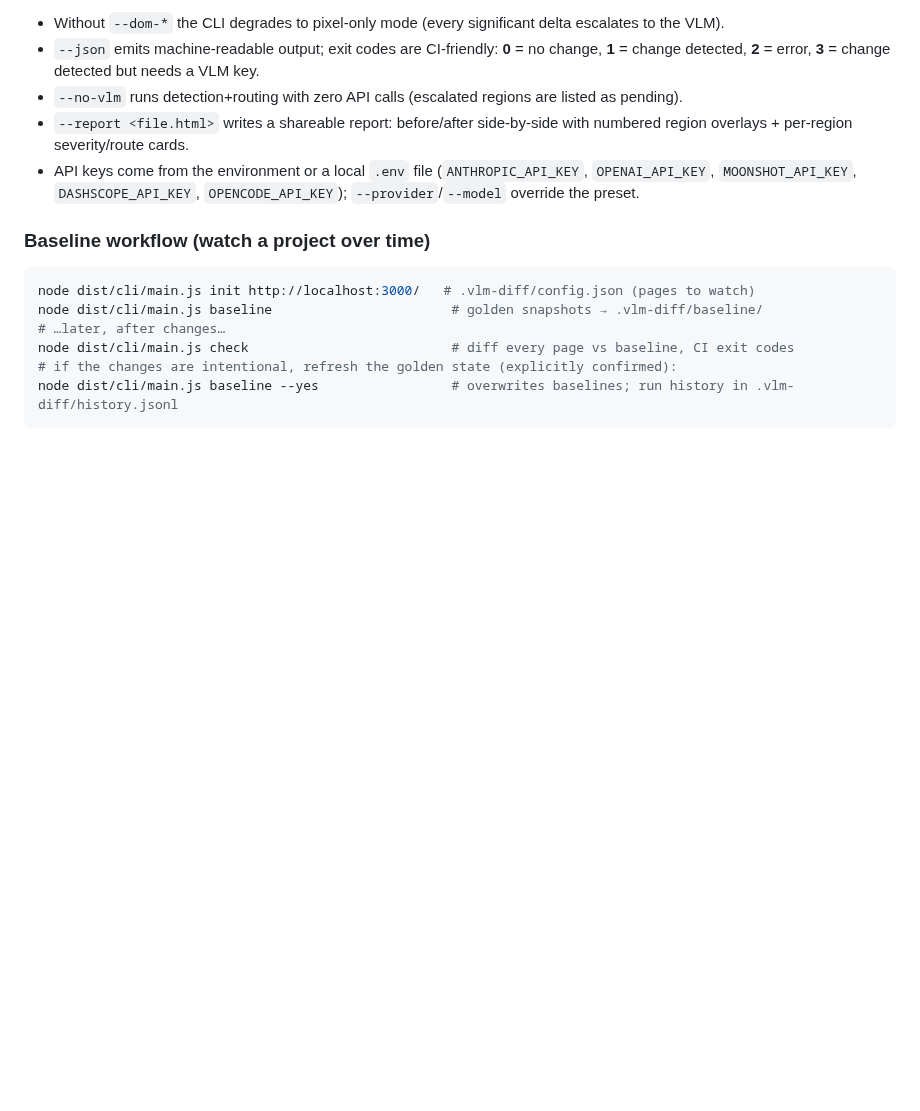
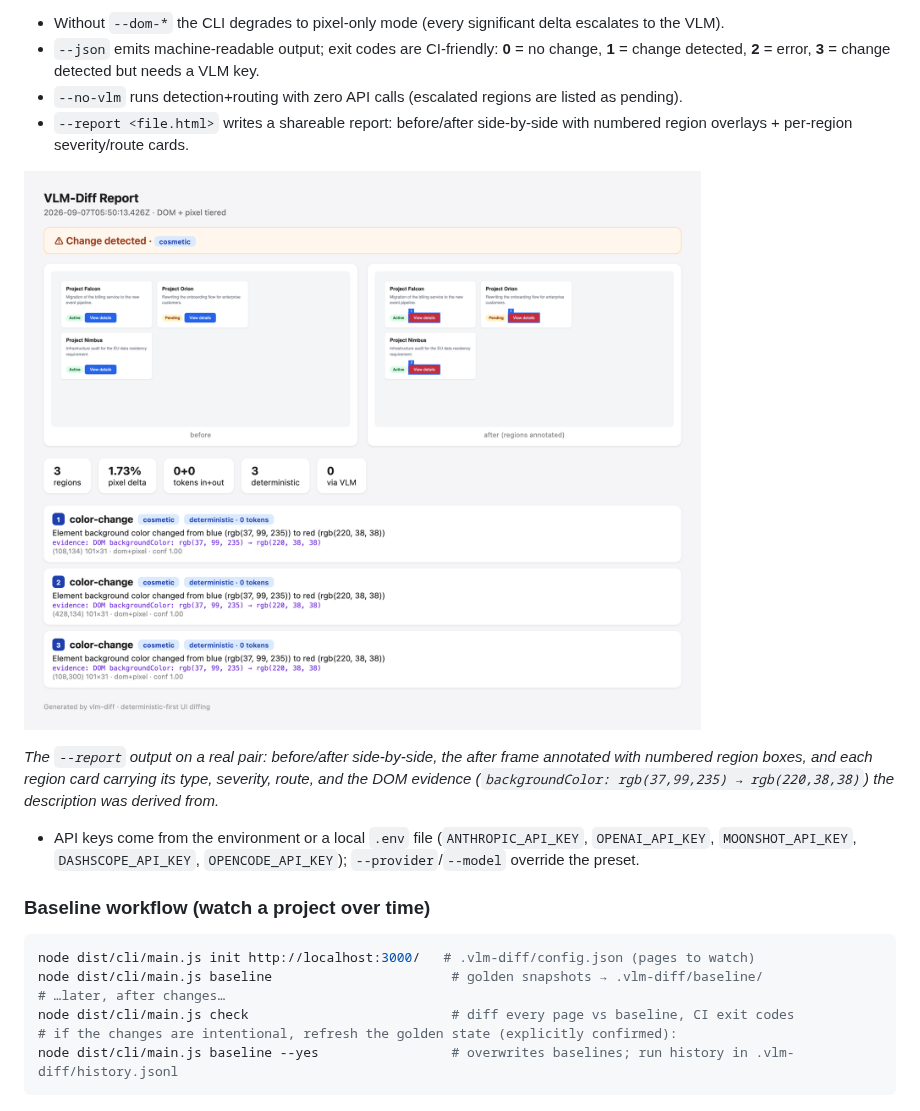
Before and after one commit to shidesheng0218/vlm-diff, a Markdown page: README.md, the part around the change. Rendered like a GitHub page; pictures changed too: docs/report-example.png (added); blank space fills up the shorter version.

Commit message:
docs+polish: HTML report screenshot in README; dedupe field name in evidence line

```diff
--- a/README.md
+++ b/README.md
@@ -290,6 +290,10 @@ node dist/cli/main.js diff before.png after.png --dom-before before.dom.json --d
 - `--json` emits machine-readable output; exit codes are CI-friendly: **0** = no change, **1** = change detected, **2** = error, **3** = change detected but needs a VLM key.
 - `--no-vlm` runs detection+routing with zero API calls (escalated regions are listed as pending).
 - `--report <file.html>` writes a shareable report: before/after side-by-side with numbered region overlays + per-region severity/route cards.
+
+![HTML report: annotated regions, severity, and DOM evidence](docs/report-example.png)
+
+*The `--report` output on a real pair: before/after side-by-side, the after frame annotated with numbered region boxes, and each region card carrying its type, severity, route, and the DOM evidence (`backgroundColor: rgb(37,99,235) → rgb(220,38,38)`) the description was derived from.*
 - API keys come from the environment or a local `.env` file (`ANTHROPIC_API_KEY`, `OPENAI_API_KEY`, `MOONSHOT_API_KEY`, `DASHSCOPE_API_KEY`, `OPENCODE_API_KEY`); `--provider`/`--model` override the preset.
 
 ### Baseline workflow (watch a project over time)
```
Also changed, not shown: 1 other file.
